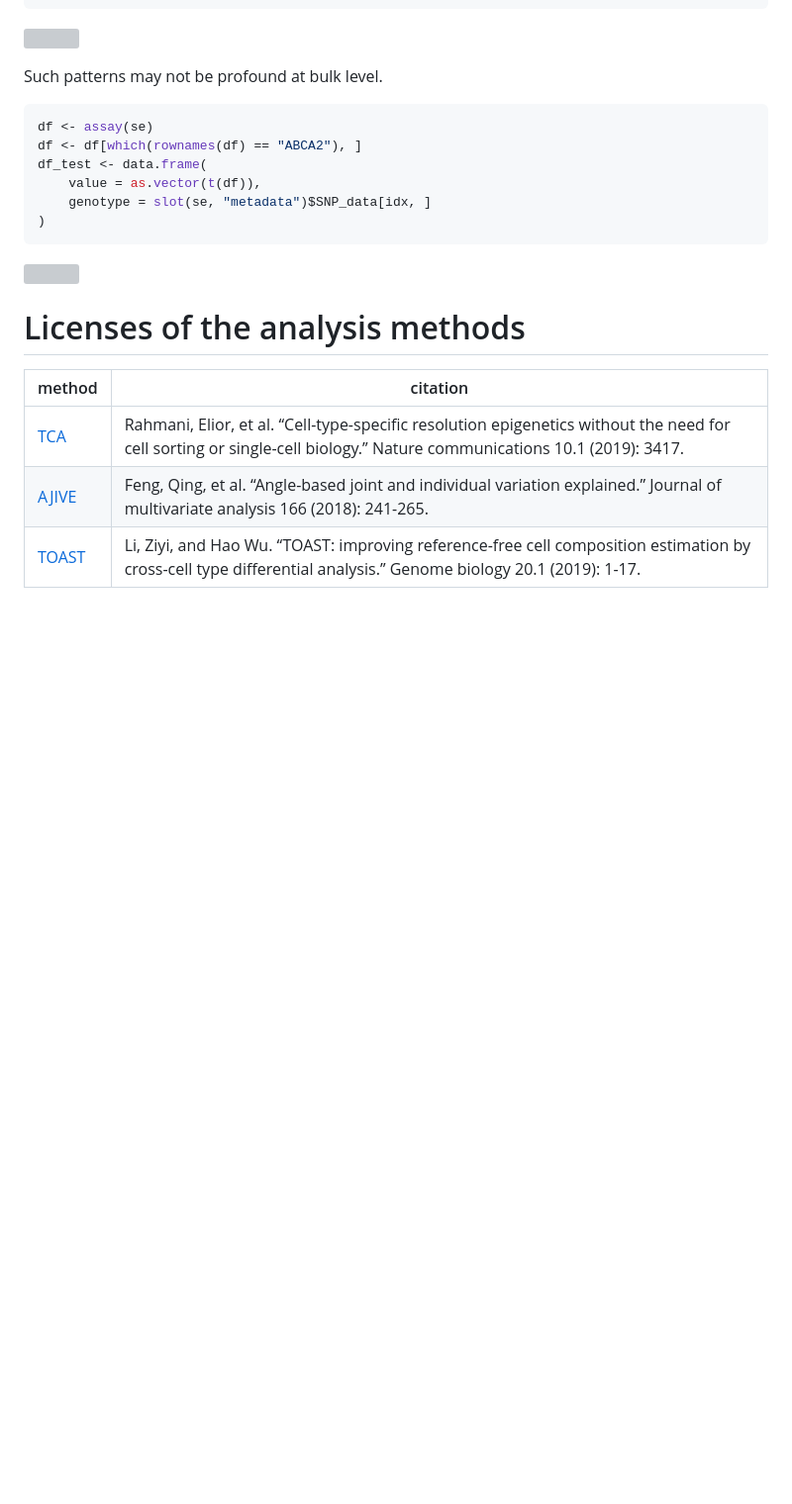
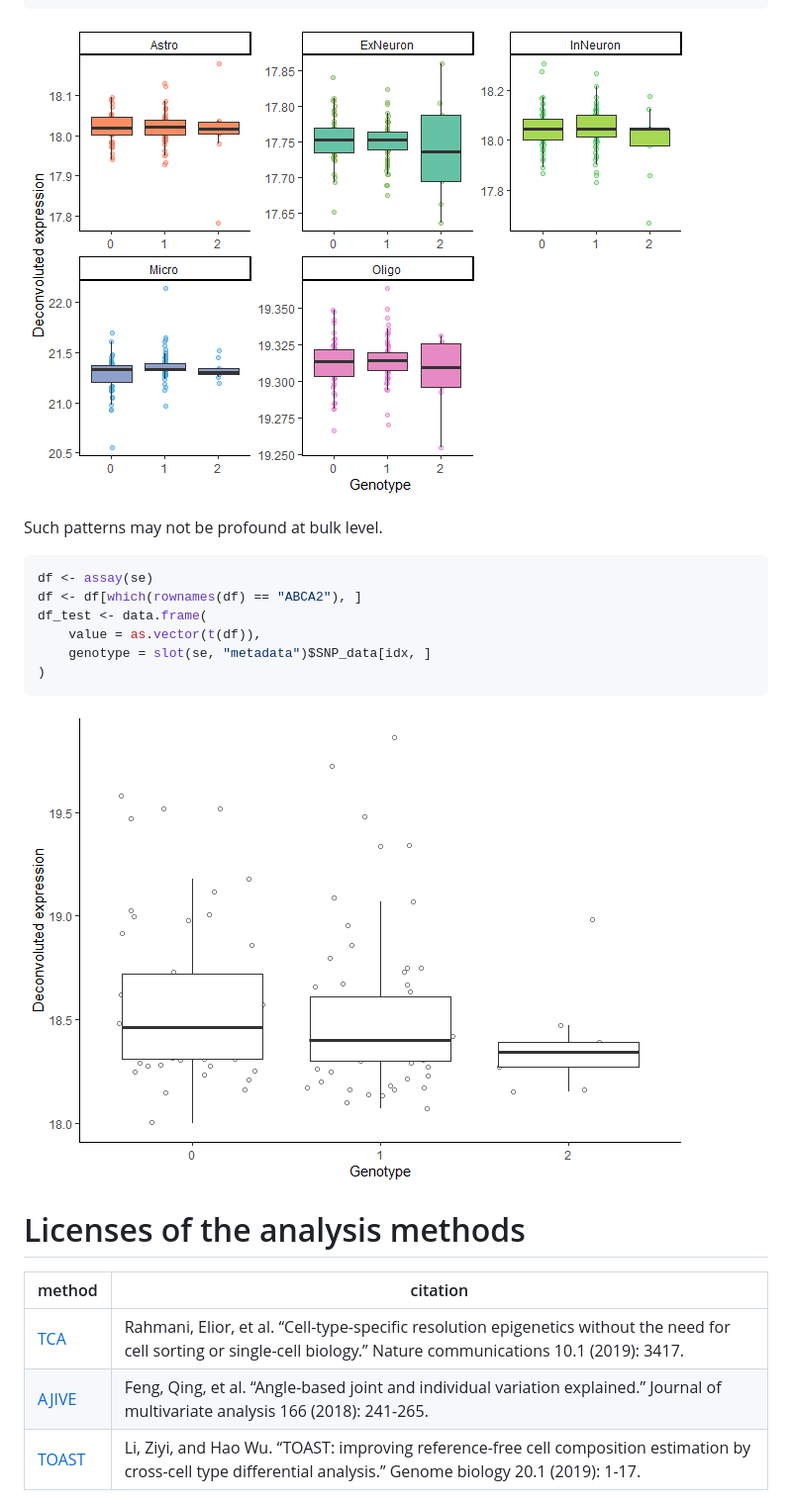
Before and after one commit to YuePan027/MICSQTL, a Markdown page: README.md, the part around the change printed below. Shown: that part at 99% size. Drawn GitHub-style; blank space fills up the shorter version; grey boxes are pictures that could not be loaded.

````diff
--- a/README.md
+++ b/README.md
@@ -369,7 +369,7 @@ table(slot(se, "metadata")$SNP_data[idx, ])
 #> 51 67  9
 ```
 
-![](README_files/figure-gfm/plot3-1.png)<!-- -->
+![](./vignettes/plot3-1.png)<!-- -->
 
 Such patterns may not be profound at bulk level.
 
@@ -382,7 +382,7 @@ df_test <- data.frame(
 )
 ```
 
-![](README_files/figure-gfm/plot4-1.png)<!-- -->
+![](./vignettes/plot4-1.png)<!-- -->
 
 # Licenses of the analysis methods
 
````
Also changed, not shown: other parts of README.md (+4 -4 lines).
